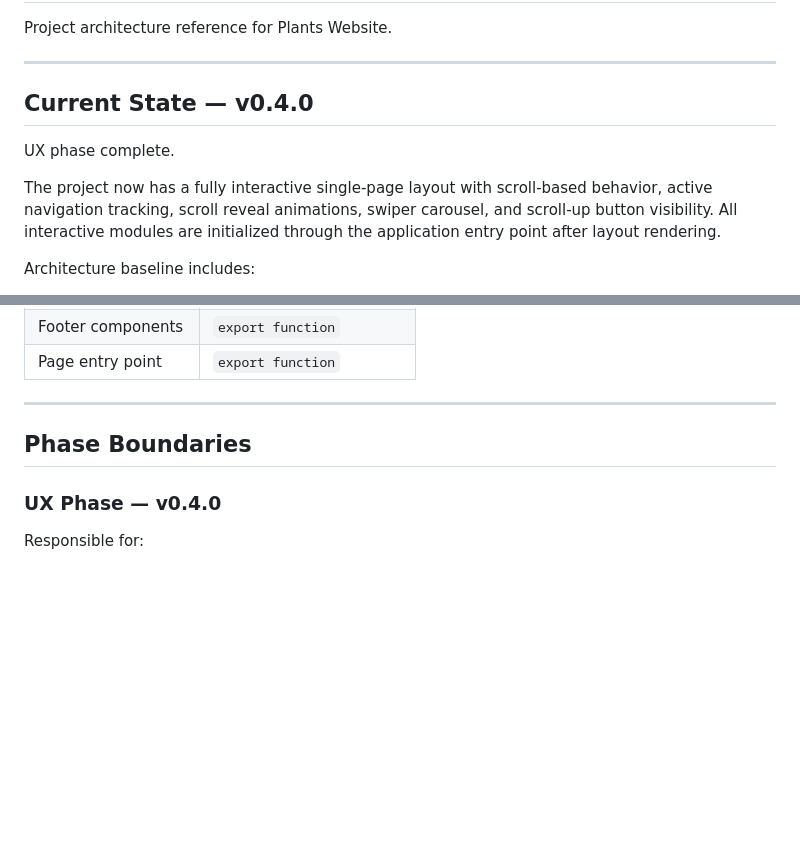
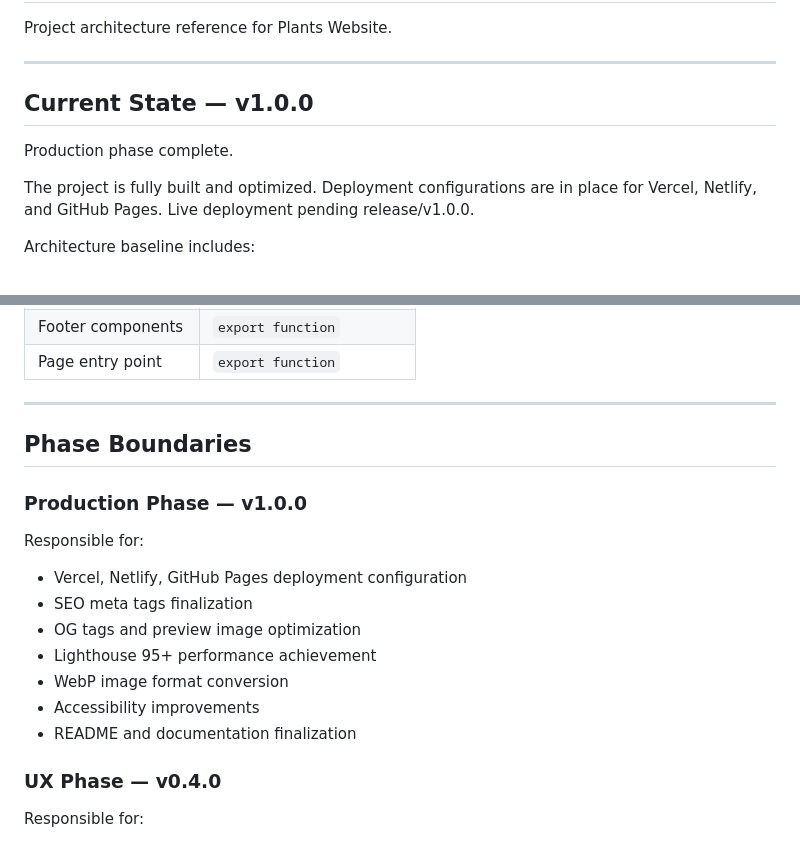
Before and after one commit to KhusniddinIskandarov/plants-website, a Markdown page: docs/ARCHITECTURE.md, 2 parts joined by grey strips. Drawn GitHub-style; blank space fills up the shorter version.

```diff
--- a/docs/ARCHITECTURE.md
+++ b/docs/ARCHITECTURE.md
@@ -4,11 +4,11 @@ Project architecture reference for Plants Website.
 
 ---
 
-## Current State — v0.4.0
+## Current State — v1.0.0
 
-UX phase complete.
+Production phase complete.
 
-The project now has a fully interactive single-page layout with scroll-based behavior, active navigation tracking, scroll reveal animations, swiper carousel, and scroll-up button visibility. All interactive modules are initialized through the application entry point after layout rendering.
+The project is fully built and optimized. Deployment configurations are in place for Vercel, Netlify, and GitHub Pages. Live deployment pending release/v1.0.0.
 
 Architecture baseline includes:
 
@@ -254,6 +263,18 @@ Current style sections in `custom.css`:
 
 ## Phase Boundaries
 
+### Production Phase — v1.0.0
+
+Responsible for:
+
+- Vercel, Netlify, GitHub Pages deployment configuration
+- SEO meta tags finalization
+- OG tags and preview image optimization
+- Lighthouse 95+ performance achievement
+- WebP image format conversion
+- Accessibility improvements
+- README and documentation finalization
+
 ### UX Phase — v0.4.0
 
 Responsible for:
```
Also changed, not shown: other parts of docs/ARCHITECTURE.md (+40 -25 lines).
